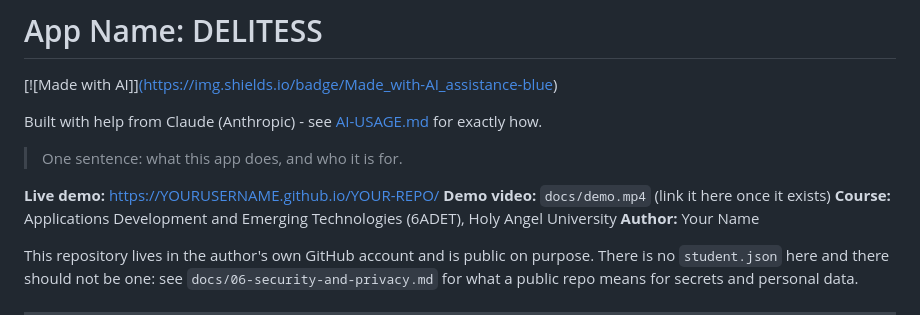
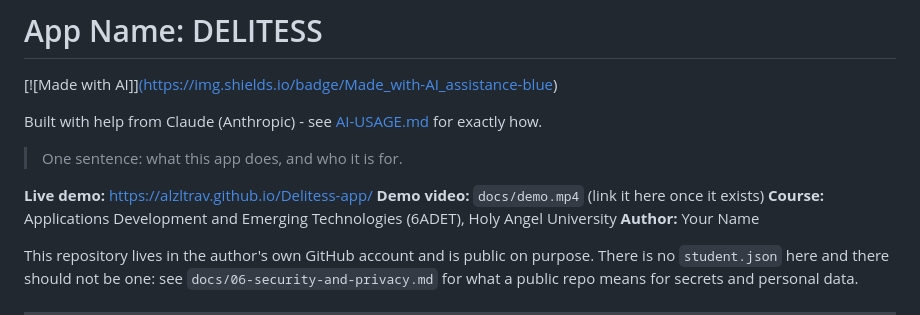
Before and after one commit to alzltrav/Delitess, a Markdown page: README.md, the part around the change. Rendered like a GitHub page.

```diff
--- a/README.md
+++ b/README.md
@@ -14,7 +14,7 @@ Built with help from Claude (Anthropic) - see [AI-USAGE.md](AI-USAGE.md) for exa
 
 > One sentence: what this app does, and who it is for.
 
-**Live demo:** https://YOURUSERNAME.github.io/YOUR-REPO/ <!-- GitHub Pages is set up already; replace if you host elsewhere -->
+**Live demo:** https://alzltrav.github.io/Delitess-app/ <!-- GitHub Pages is set up already; replace if you host elsewhere -->
 **Demo video:** `docs/demo.mp4` (link it here once it exists)
 **Course:** Applications Development and Emerging Technologies (6ADET), Holy Angel University
 **Author:** Your Name
```
